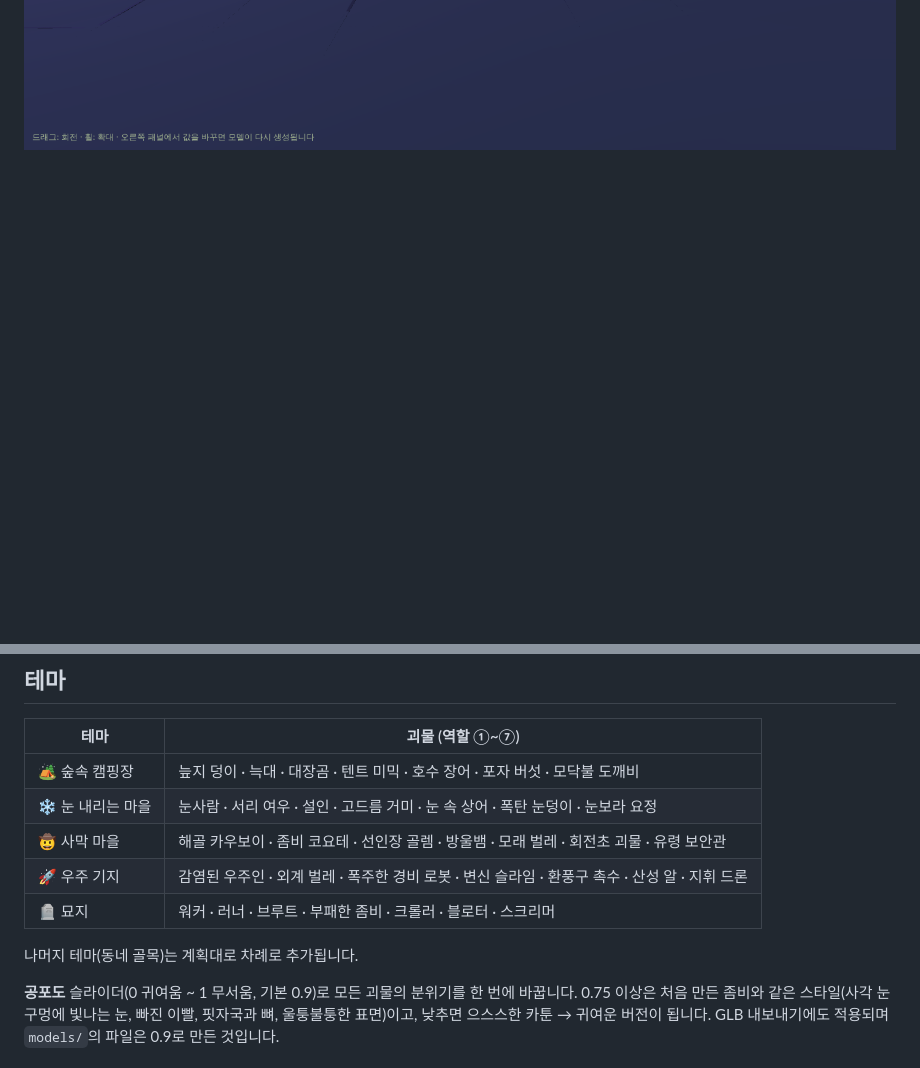
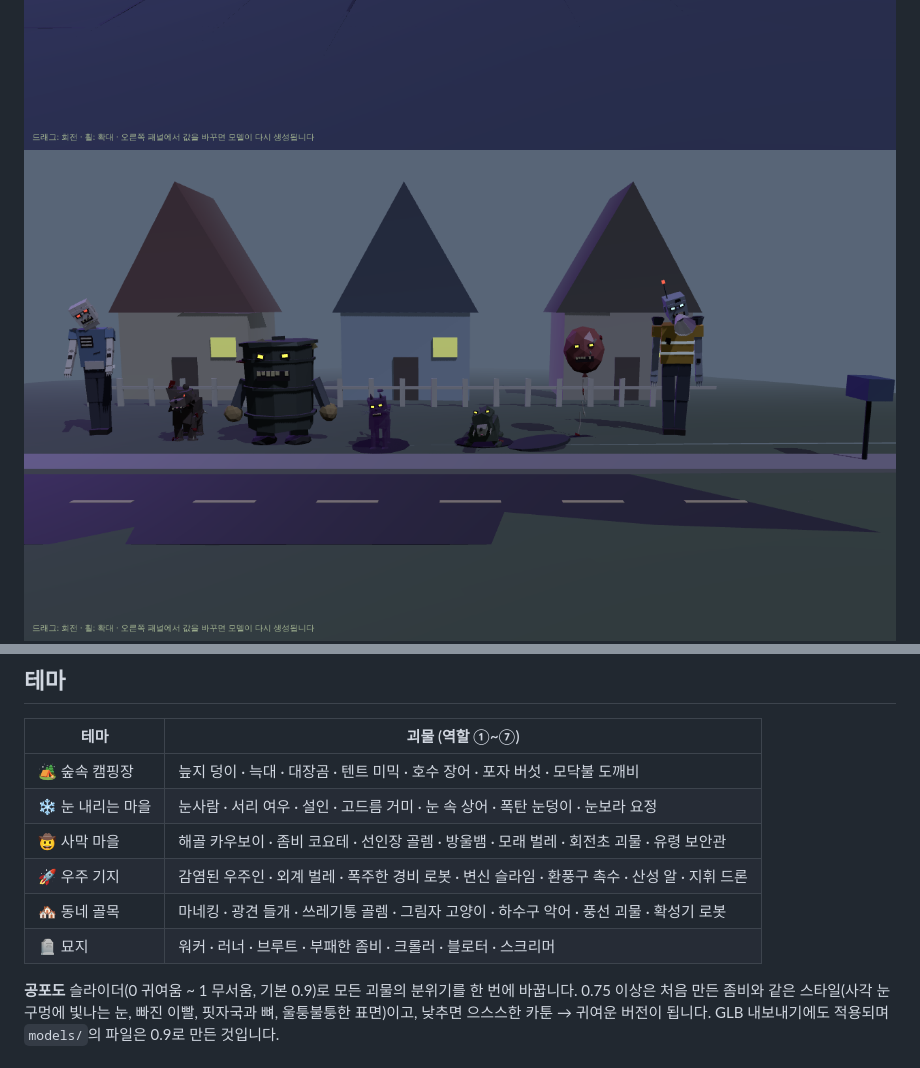
Before and after one commit to invinciblebearme-ctrl/my_sandbox, a Markdown page: README.md, 2 parts joined by grey strips. Drawn GitHub-style; pictures changed too: docs/neighborhood.png (added); blank space fills up the shorter version.

```diff
--- a/README.md
+++ b/README.md
@@ -6,6 +6,7 @@ Polyfork 스타일의 **파라미터형 로우폴리 괴물** 모음입니다.
 ![snow](docs/snow.png)
 ![desert](docs/desert.png)
 ![space](docs/space.png)
+![neighborhood](docs/neighborhood.png)
 ![closeups](docs/closeups.png)
 ![closeups desert](docs/closeups-desert.png)
 ![graveyard](docs/gallery.png)
@@ -17,9 +18,9 @@ Polyfork 스타일의 **파라미터형 로우폴리 괴물** 모음입니다.
 | ❄️ 눈 내리는 마을 | 눈사람 · 서리 여우 · 설인 · 고드름 거미 · 눈 속 상어 · 폭탄 눈덩이 · 눈보라 요정 |
 | 🤠 사막 마을 | 해골 카우보이 · 좀비 코요테 · 선인장 골렘 · 방울뱀 · 모래 벌레 · 회전초 괴물 · 유령 보안관 |
 | 🚀 우주 기지 | 감염된 우주인 · 외계 벌레 · 폭주한 경비 로봇 · 변신 슬라임 · 환풍구 촉수 · 산성 알 · 지휘 드론 |
+| 🏘️ 동네 골목 | 마네킹 · 광견 들개 · 쓰레기통 골렘 · 그림자 고양이 · 하수구 악어 · 풍선 괴물 · 확성기 로봇 |
 | 🪦 묘지 | 워커 · 러너 · 브루트 · 부패한 좀비 · 크롤러 · 블로터 · 스크리머 |
 
-나머지 테마(동네 골목)는 계획대로 차례로 추가됩니다.
 
 **공포도** 슬라이더(0 귀여움 ~ 1 무서움, 기본 0.9)로 모든 괴물의 분위기를 한 번에 바꿉니다. 0.75 이상은 처음 만든 좀비와 같은 스타일(사각 눈구멍에 빛나는 눈, 빠진 이빨, 핏자국과 뼈, 울퉁불퉁한 표면)이고, 낮추면 으스스한 카툰 → 귀여운 버전이 됩니다. GLB 내보내기에도 적용되며 `models/`의 파일은 0.9로 만든 것입니다.
 
```
Also changed, not shown: PLAN.md (+2 -2 lines), 12 other files.
